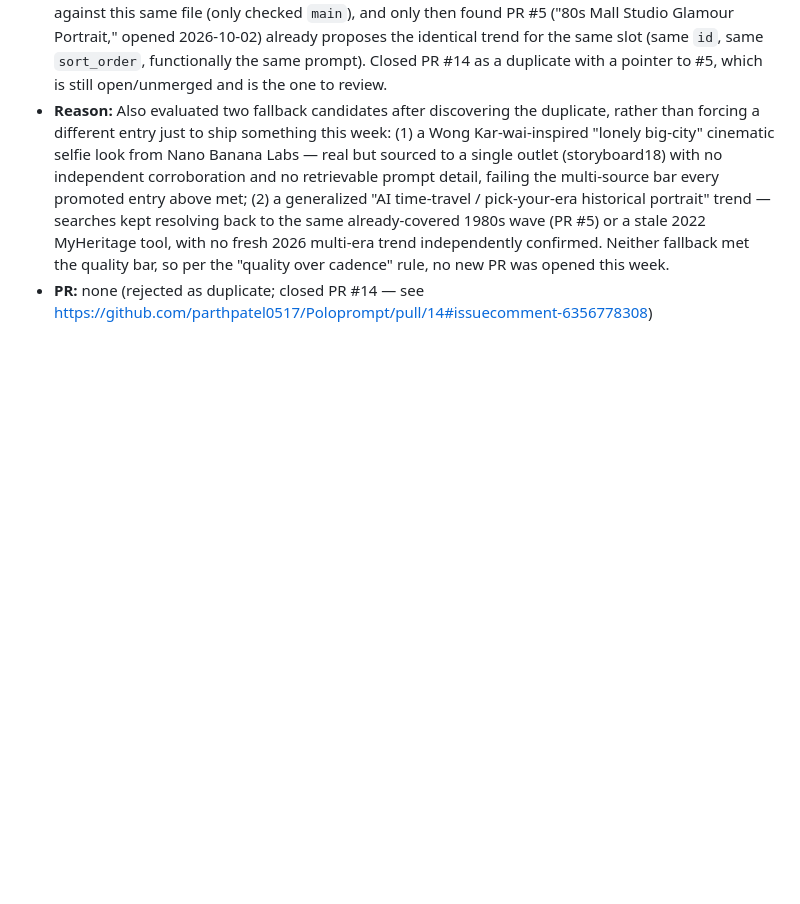
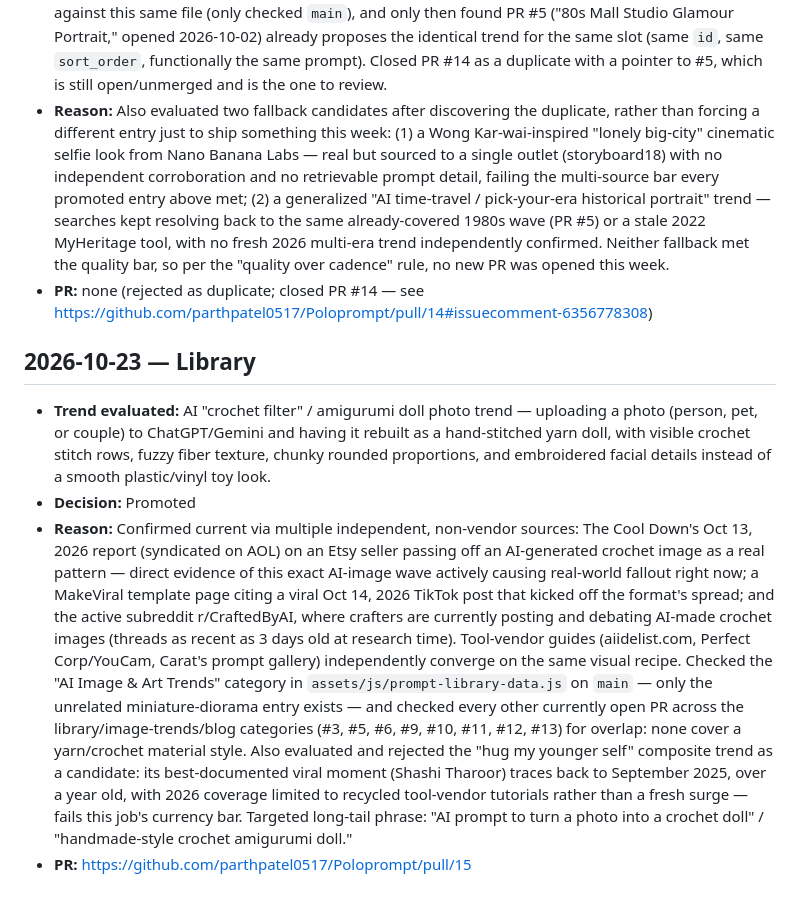
Before and after one commit to parthpatel0517/Poloprompt, a Markdown page: TREND_LOG.md, the part around the change. Rendered like a GitHub page; blank space fills up the shorter version.

Commit message:
Log 2026-10-23 Library job: promoted AI crochet doll trend (PR #15)
Co-Authored-By: Claude Sonnet 5 <noreply@anthropic.com>
Claude-Session: https://claude.ai/code/session_01PpBDqcFdMBBpBqedTED6Qg

```diff
--- a/TREND_LOG.md
+++ b/TREND_LOG.md
@@ -96,3 +96,10 @@ Each entry: date, job name, the trend/topic evaluated, decision (Promoted/Reject
 - **Decision:** Rejected (duplicate) — drafted the entry and opened PR #14 before checking *other open PRs* against this same file (only checked `main`), and only then found PR #5 ("80s Mall Studio Glamour Portrait," opened 2026-10-02) already proposes the identical trend for the same slot (same `id`, same `sort_order`, functionally the same prompt). Closed PR #14 as a duplicate with a pointer to #5, which is still open/unmerged and is the one to review.
 - **Reason:** Also evaluated two fallback candidates after discovering the duplicate, rather than forcing a different entry just to ship something this week: (1) a Wong Kar-wai-inspired "lonely big-city" cinematic selfie look from Nano Banana Labs — real but sourced to a single outlet (storyboard18) with no independent corroboration and no retrievable prompt detail, failing the multi-source bar every promoted entry above met; (2) a generalized "AI time-travel / pick-your-era historical portrait" trend — searches kept resolving back to the same already-covered 1980s wave (PR #5) or a stale 2022 MyHeritage tool, with no fresh 2026 multi-era trend independently confirmed. Neither fallback met the quality bar, so per the "quality over cadence" rule, no new PR was opened this week.
 - **PR:** none (rejected as duplicate; closed PR #14 — see https://github.com/parthpatel0517/Poloprompt/pull/14#issuecomment-6356778308)
+
+## 2026-10-23 — Library
+
+- **Trend evaluated:** AI "crochet filter" / amigurumi doll photo trend — uploading a photo (person, pet, or couple) to ChatGPT/Gemini and having it rebuilt as a hand-stitched yarn doll, with visible crochet stitch rows, fuzzy fiber texture, chunky rounded proportions, and embroidered facial details instead of a smooth plastic/vinyl toy look.
+- **Decision:** Promoted
+- **Reason:** Confirmed current via multiple independent, non-vendor sources: The Cool Down's Oct 13, 2026 report (syndicated on AOL) on an Etsy seller passing off an AI-generated crochet image as a real pattern — direct evidence of this exact AI-image wave actively causing real-world fallout right now; a MakeViral template page citing a viral Oct 14, 2026 TikTok post that kicked off the format's spread; and the active subreddit r/CraftedByAI, where crafters are currently posting and debating AI-made crochet images (threads as recent as 3 days old at research time). Tool-vendor guides (aiidelist.com, Perfect Corp/YouCam, Carat's prompt gallery) independently converge on the same visual recipe. Checked the "AI Image & Art Trends" category in `assets/js/prompt-library-data.js` on `main` — only the unrelated miniature-diorama entry exists — and checked every other currently open PR across the library/image-trends/blog categories (#3, #5, #6, #9, #10, #11, #12, #13) for overlap: none cover a yarn/crochet material style. Also evaluated and rejected the "hug my younger self" composite trend as a candidate: its best-documented viral moment (Shashi Tharoor) traces back to September 2025, over a year old, with 2026 coverage limited to recycled tool-vendor tutorials rather than a fresh surge — fails this job's currency bar. Targeted long-tail phrase: "AI prompt to turn a photo into a crochet doll" / "handmade-style crochet amigurumi doll."
+- **PR:** https://github.com/parthpatel0517/Poloprompt/pull/15
```
